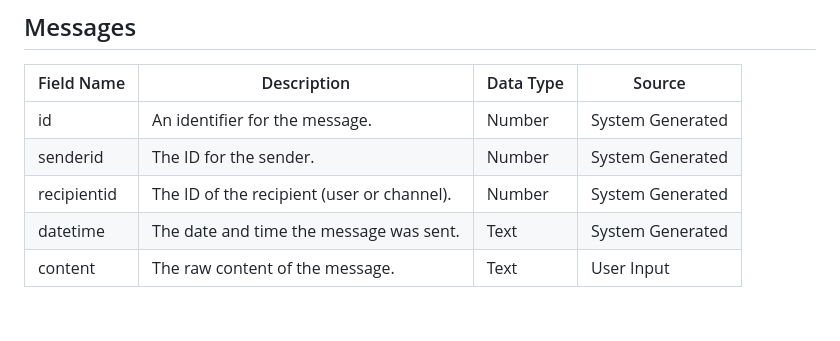
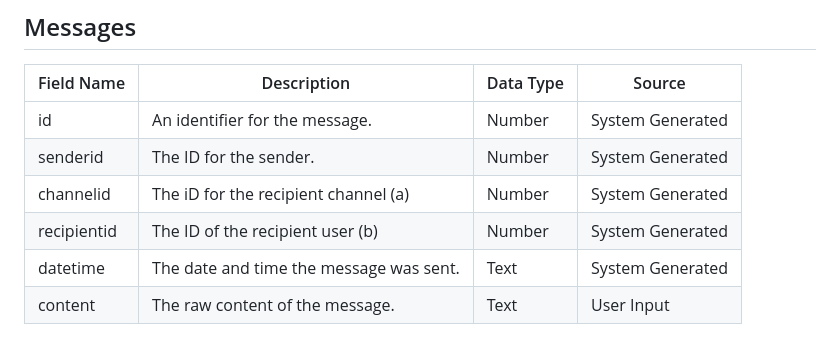
Before and after one commit to tobezdev/CS-NEA-Project---Flask-Chatroom, a Markdown page: STRUCTURES.MD, the part around the change. Rendered like a GitHub page; blank space fills up the shorter version.

Commit message:
Update DB structure to allow for messages to actually be sent without raising ghost exceptions about foreign keys

```diff
--- a/STRUCTURES.MD
+++ b/STRUCTURES.MD
@@ -15,7 +15,8 @@
 |-------------|--------------------------------------------|-----------|------------------|
 | id          | An identifier for the message.             | Number    | System Generated |
 | senderid    | The ID for the sender.                     | Number    | System Generated |
-| recipientid | The ID of the recipient (user or channel). | Number    | System Generated |
+| channelid   | The iD for the recipient channel (a)       | Number    | System Generated |
+| recipientid | The ID of the recipient user     (b)       | Number    | System Generated |
 | datetime    | The date and time the message was sent.    | Text      | System Generated |
 | content     | The raw content of the message.            | Text      | User Input       |
 
```
